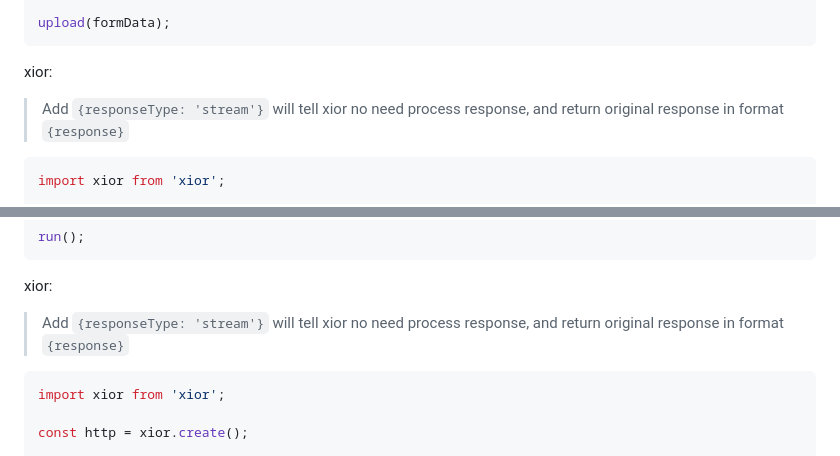
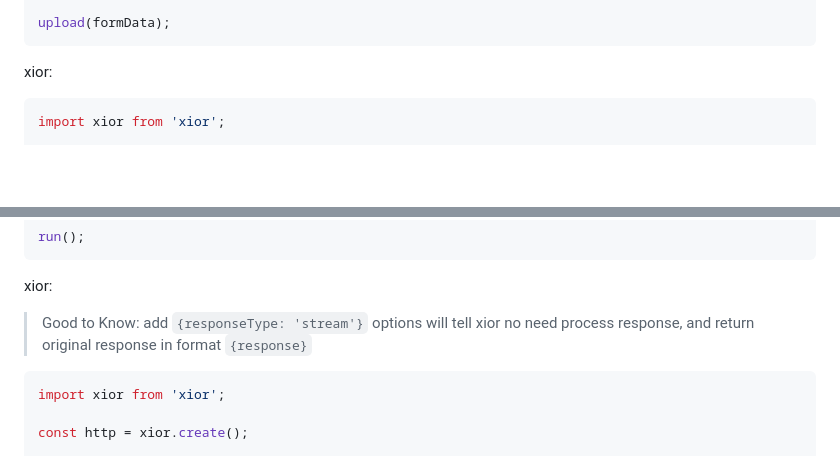
Before and after one commit to suhaotian/xior, a Markdown page: README.md, 2 parts joined by grey strips. Rendered like a GitHub page; blank space fills up the shorter version.

Commit message:
chore: improve typo

````diff
--- a/README.md
+++ b/README.md
@@ -1003,8 +1003,6 @@ upload(formData);
 
 xior:
 
-> Add `{responseType: 'stream'}` will tell xior no need process response, and return original response in format `{response}`
-
 ```ts
 import xior from 'xior';
 
@@ -1077,7 +1075,7 @@ run();
 
 xior:
 
-> Add `{responseType: 'stream'}` will tell xior no need process response, and return original response in format `{response}`
+> Good to Know: add `{responseType: 'stream'}` options will tell xior no need process response, and return original response in format `{response}`
 
 ```ts
 import xior from 'xior';
````
Also changed, not shown: other parts of README.md (+1 -1 lines).
